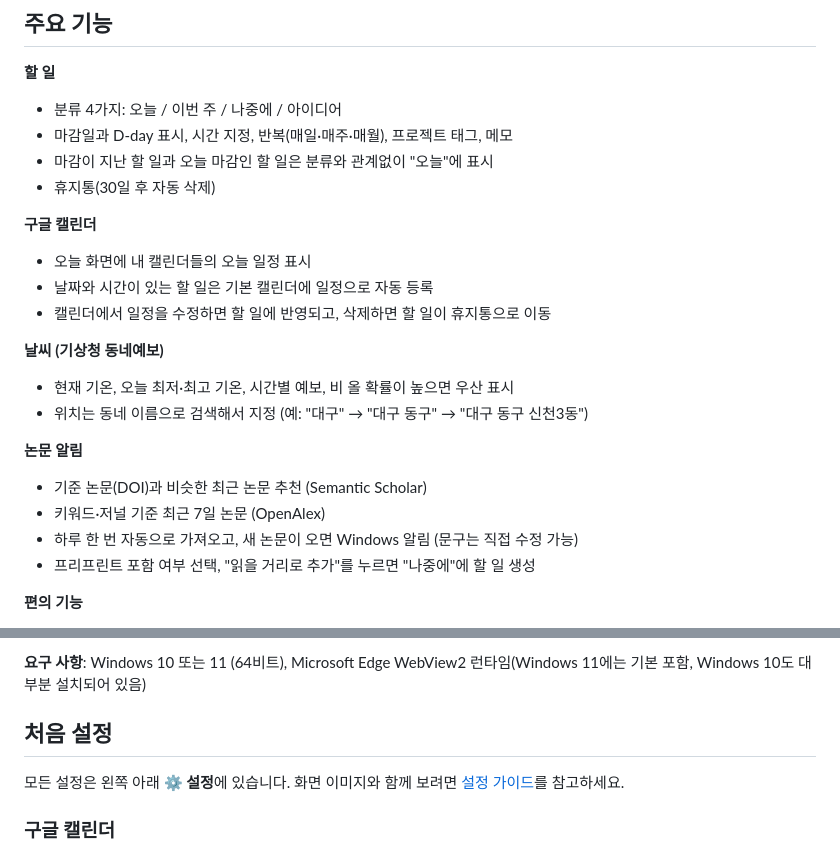
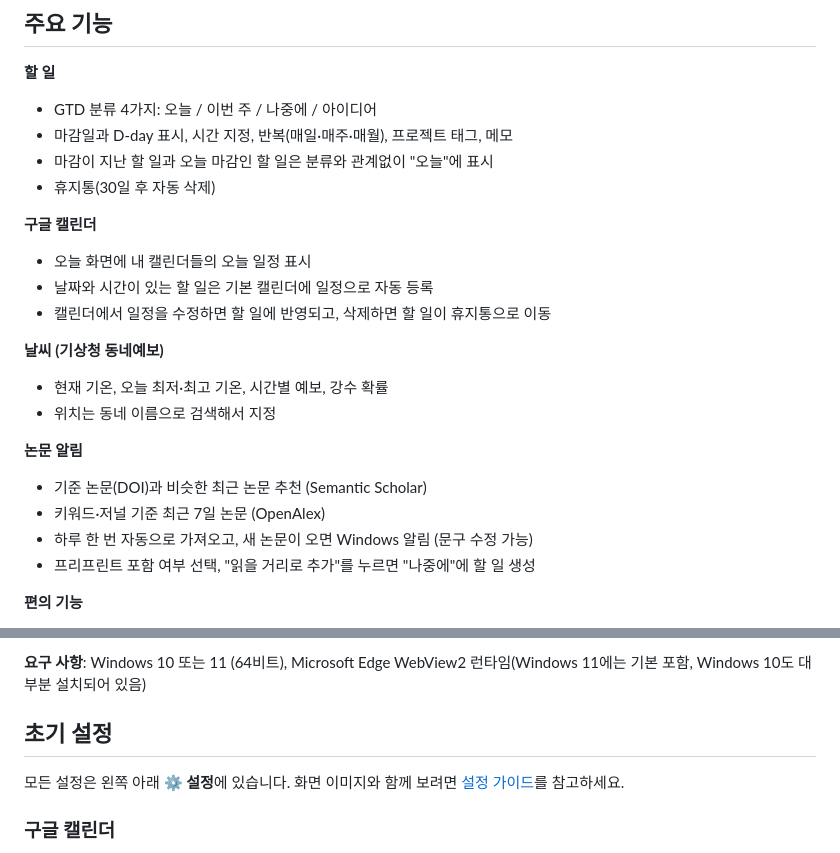
Before and after one commit to yunsh823/Labmate, a Markdown page: README.md, 2 parts joined by grey strips. Rendered like a GitHub page.

```diff
--- a/README.md
+++ b/README.md
@@ -7,7 +7,7 @@
 ## 주요 기능
 
 **할 일**
-- 분류 4가지: 오늘 / 이번 주 / 나중에 / 아이디어
+- GTD 분류 4가지: 오늘 / 이번 주 / 나중에 / 아이디어
 - 마감일과 D-day 표시, 시간 지정, 반복(매일·매주·매월), 프로젝트 태그, 메모
 - 마감이 지난 할 일과 오늘 마감인 할 일은 분류와 관계없이 "오늘"에 표시
 - 휴지통(30일 후 자동 삭제)
@@ -18,13 +18,13 @@
 - 캘린더에서 일정을 수정하면 할 일에 반영되고, 삭제하면 할 일이 휴지통으로 이동
 
 **날씨 (기상청 동네예보)**
-- 현재 기온, 오늘 최저·최고 기온, 시간별 예보, 비 올 확률이 높으면 우산 표시
-- 위치는 동네 이름으로 검색해서 지정 (예: "대구" → "대구 동구" → "대구 동구 신천3동")
+- 현재 기온, 오늘 최저·최고 기온, 시간별 예보, 강수 확률
+- 위치는 동네 이름으로 검색해서 지정
 
 **논문 알림**
 - 기준 논문(DOI)과 비슷한 최근 논문 추천 (Semantic Scholar)
 - 키워드·저널 기준 최근 7일 논문 (OpenAlex)
-- 하루 한 번 자동으로 가져오고, 새 논문이 오면 Windows 알림 (문구는 직접 수정 가능)
+- 하루 한 번 자동으로 가져오고, 새 논문이 오면 Windows 알림 (문구 수정 가능)
 - 프리프린트 포함 여부 선택, "읽을 거리로 추가"를 누르면 "나중에"에 할 일 생성
 
 **편의 기능**
@@ -42,7 +42,7 @@
 
 **요구 사항**: Windows 10 또는 11 (64비트), Microsoft Edge WebView2 런타임(Windows 11에는 기본 포함, Windows 10도 대부분 설치되어 있음)
 
-## 처음 설정
+## 초기 설정
 
 모든 설정은 왼쪽 아래 **⚙ 설정**에 있습니다. 화면 이미지와 함께 보려면 [설정 가이드](docs/guide.md)를 참고하세요.
 
```
